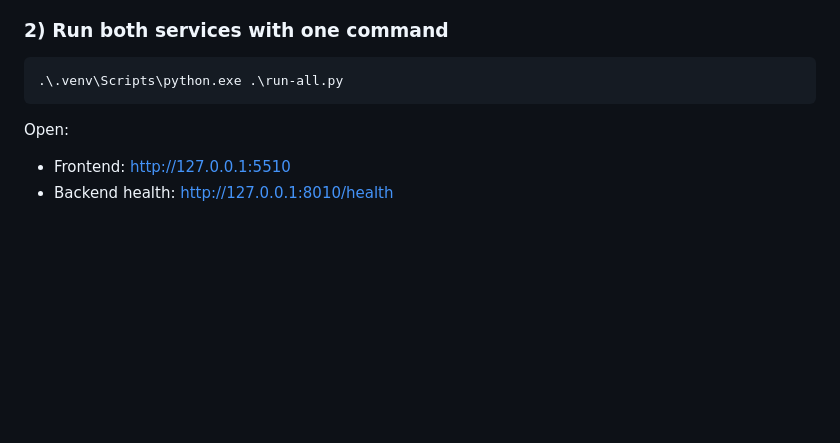
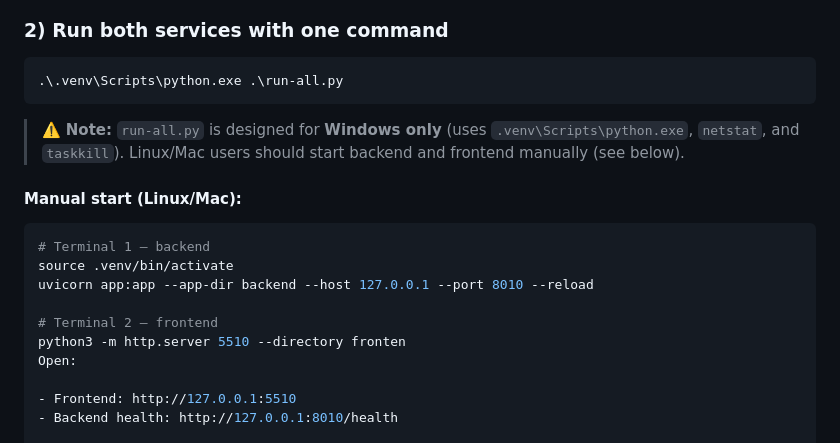
Before and after one commit to kaushalyadav2006/GuardianPulse, a Markdown page: README.md, the part around the change. Rendered like a GitHub page; blank space fills up the shorter version.

````diff
--- a/README.md
+++ b/README.md
@@ -132,7 +132,16 @@ python -m pip install -r backend/requirements.txt
 ```powershell
 .\.venv\Scripts\python.exe .\run-all.py
 ```
+> ⚠️ **Note:** `run-all.py` is designed for **Windows only** (uses `.venv\Scripts\python.exe`, `netstat`, and `taskkill`). Linux/Mac users should start backend and frontend manually (see below).
 
+#### Manual start (Linux/Mac):
+```bash
+# Terminal 1 — backend
+source .venv/bin/activate
+uvicorn app:app --app-dir backend --host 127.0.0.1 --port 8010 --reload
+
+# Terminal 2 — frontend
+python3 -m http.server 5510 --directory fronten
 Open:
 
 - Frontend: http://127.0.0.1:5510
````
